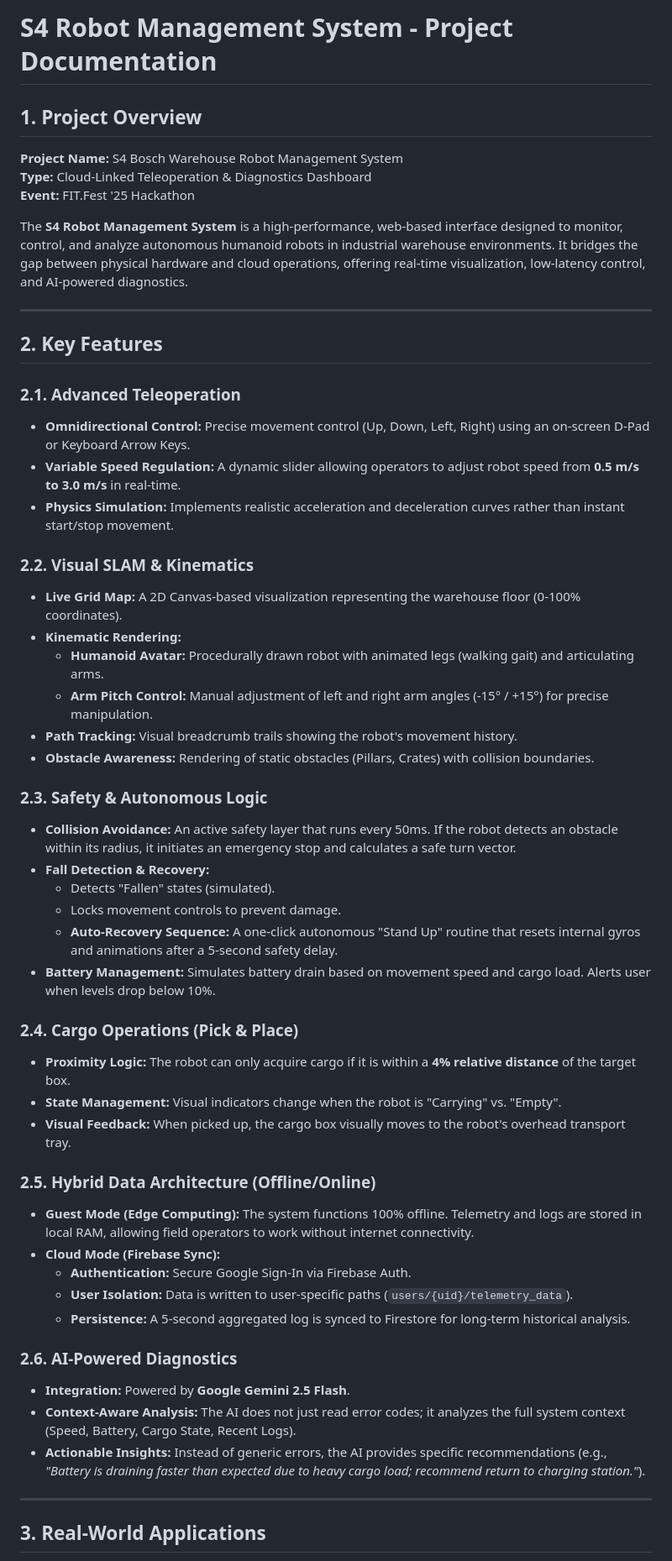
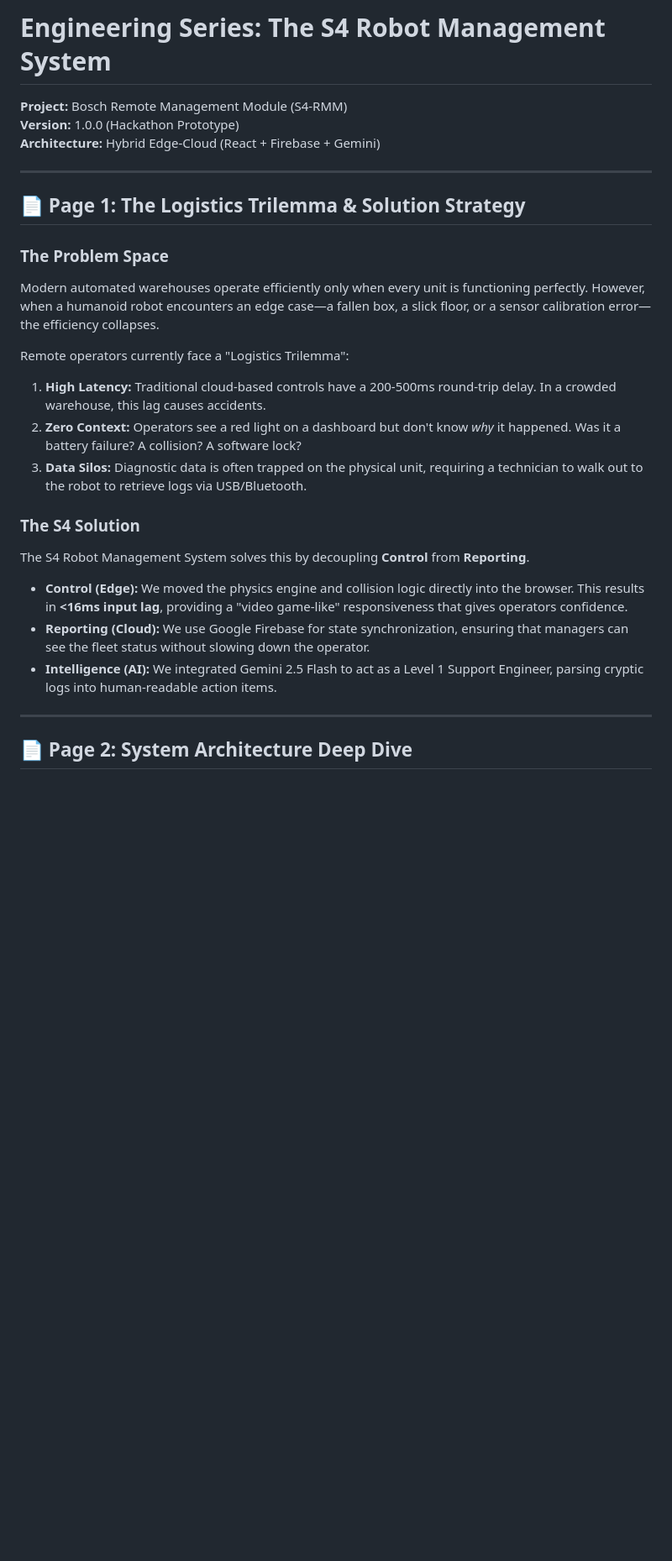
Before and after one commit to NiharikaPalem/Bosch-Robot-Management-System, a Markdown page: DOCUMENTATION.md, the part around one of its changes. Shown at 84% size. Rendered like a GitHub page; blank space fills up the shorter version.

```diff
--- a/DOCUMENTATION.md
+++ b/DOCUMENTATION.md
@@ -1,55 +1,29 @@
-# S4 Robot Management System - Project Documentation
+# Engineering Series: The S4 Robot Management System
 
-## 1. Project Overview
-**Project Name:** S4 Bosch Warehouse Robot Management System
-**Type:** Cloud-Linked Teleoperation & Diagnostics Dashboard
-**Event:** FIT.Fest '25 Hackathon
-
-The **S4 Robot Management System** is a high-performance, web-based interface designed to monitor, control, and analyze autonomous humanoid robots in industrial warehouse environments. It bridges the gap between physical hardware and cloud operations, offering real-time visualization, low-latency control, and AI-powered diagnostics.
+**Project:** Bosch Remote Management Module (S4-RMM)
+**Version:** 1.0.0 (Hackathon Prototype)
+**Architecture:** Hybrid Edge-Cloud (React + Firebase + Gemini)
 
 ---
 
-## 2. Key Features
+## 📄 Page 1: The Logistics Trilemma & Solution Strategy
 
-### 2.1. Advanced Teleoperation
-*   **Omnidirectional Control:** Precise movement control (Up, Down, Left, Right) using an on-screen D-Pad or Keyboard Arrow Keys.
-*   **Variable Speed Regulation:** A dynamic slider allowing operators to adjust robot speed from **0.5 m/s to 3.0 m/s** in real-time.
-*   **Physics Simulation:** Implements realistic acceleration and deceleration curves rather than instant start/stop movement.
+### The Problem Space
+Modern automated warehouses operate efficiently only when every unit is functioning perfectly. However, when a humanoid robot encounters an edge case—a fallen box, a slick floor, or a sensor calibration error—the efficiency collapses.
 
-### 2.2. Visual SLAM & Kinematics
-*   **Live Grid Map:** A 2D Canvas-based visualization representing the warehouse floor (0-100% coordinates).
-*   **Kinematic Rendering:**
-    *   **Humanoid Avatar:** Procedurally drawn robot with animated legs (walking gait) and articulating arms.
-    *   **Arm Pitch Control:** Manual adjustment of left and right arm angles (-15° / +15°) for precise manipulation.
-*   **Path Tracking:** Visual breadcrumb trails showing the robot's movement history.
-*   **Obstacle Awareness:** Rendering of static obstacles (Pillars, Crates) with collision boundaries.
+Remote operators currently face a "Logistics Trilemma":
+1.  **High Latency:** Traditional cloud-based controls have a 200-500ms round-trip delay. In a crowded warehouse, this lag causes accidents.
+2.  **Zero Context:** Operators see a red light on a dashboard but don't know *why* it happened. Was it a battery failure? A collision? A software lock?
+3.  **Data Silos:** Diagnostic data is often trapped on the physical unit, requiring a technician to walk out to the robot to retrieve logs via USB/Bluetooth.
 
-### 2.3. Safety & Autonomous Logic
-*   **Collision Avoidance:** An active safety layer that runs every 50ms. If the robot detects an obstacle within its radius, it initiates an emergency stop and calculates a safe turn vector.
-*   **Fall Detection & Recovery:**
-    *   Detects "Fallen" states (simulated).
-    *   Locks movement controls to prevent damage.
-    *   **Auto-Recovery Sequence:** A one-click autonomous "Stand Up" routine that resets internal gyros and animations after a 5-second safety delay.
-*   **Battery Management:** Simulates battery drain based on movement speed and cargo load. Alerts user when levels drop below 10%.
+### The S4 Solution
+The S4 Robot Management System solves this by decoupling **Control** from **Reporting**.
 
-### 2.4. Cargo Operations (Pick & Place)
-*   **Proximity Logic:** The robot can only acquire cargo if it is within a **4% relative distance** of the target box.
-*   **State Management:** Visual indicators change when the robot is "Carrying" vs. "Empty".
-*   **Visual Feedback:** When picked up, the cargo box visually moves to the robot's overhead transport tray.
-
-### 2.5. Hybrid Data Architecture (Offline/Online)
-*   **Guest Mode (Edge Computing):** The system functions 100% offline. Telemetry and logs are stored in local RAM, allowing field operators to work without internet connectivity.
-*   **Cloud Mode (Firebase Sync):**
-    *   **Authentication:** Secure Google Sign-In via Firebase Auth.
-    *   **User Isolation:** Data is written to user-specific paths (`users/{uid}/telemetry_data`).
-    *   **Persistence:** A 5-second aggregated log is synced to Firestore for long-term historical analysis.
-
-### 2.6. AI-Powered Diagnostics
-*   **Integration:** Powered by **Google Gemini 2.5 Flash**.
-*   **Context-Aware Analysis:** The AI does not just read error codes; it analyzes the full system context (Speed, Battery, Cargo State, Recent Logs).
-*   **Actionable Insights:** Instead of generic errors, the AI provides specific recommendations (e.g., *"Battery is draining faster than expected due to heavy cargo load; recommend return to charging station."*).
+*   **Control (Edge):** We moved the physics engine and collision logic directly into the browser. This results in **<16ms input lag**, providing a "video game-like" responsiveness that gives operators confidence.
+*   **Reporting (Cloud):** We use Google Firebase for state synchronization, ensuring that managers can see the fleet status without slowing down the operator.
+*   **Intelligence (AI):** We integrated Gemini 2.5 Flash to act as a Level 1 Support Engineer, parsing cryptic logs into human-readable action items.
 
 ---
 
-## 3. Real-World Applications
+## 📄 Page 2: System Architecture Deep Dive
 
```
Also changed, not shown: other parts of DOCUMENTATION.md (+177 -23 lines).
